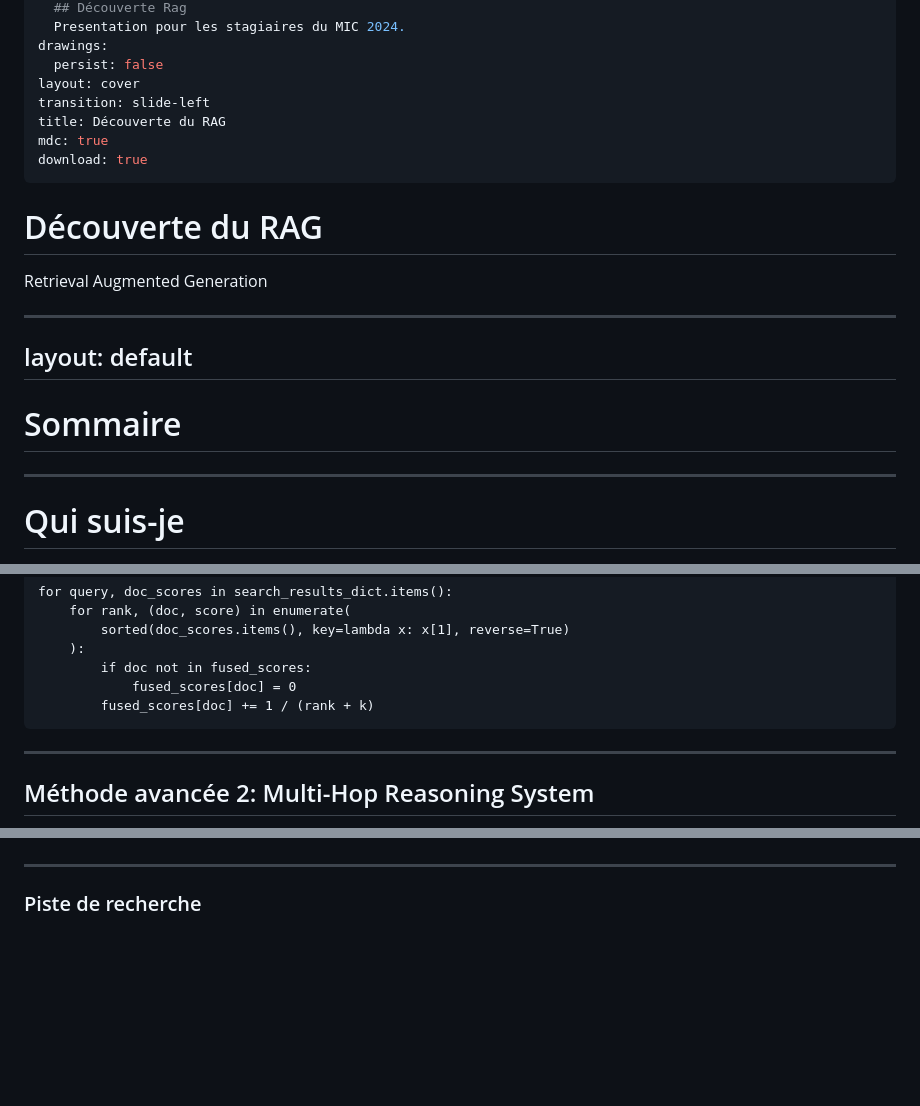
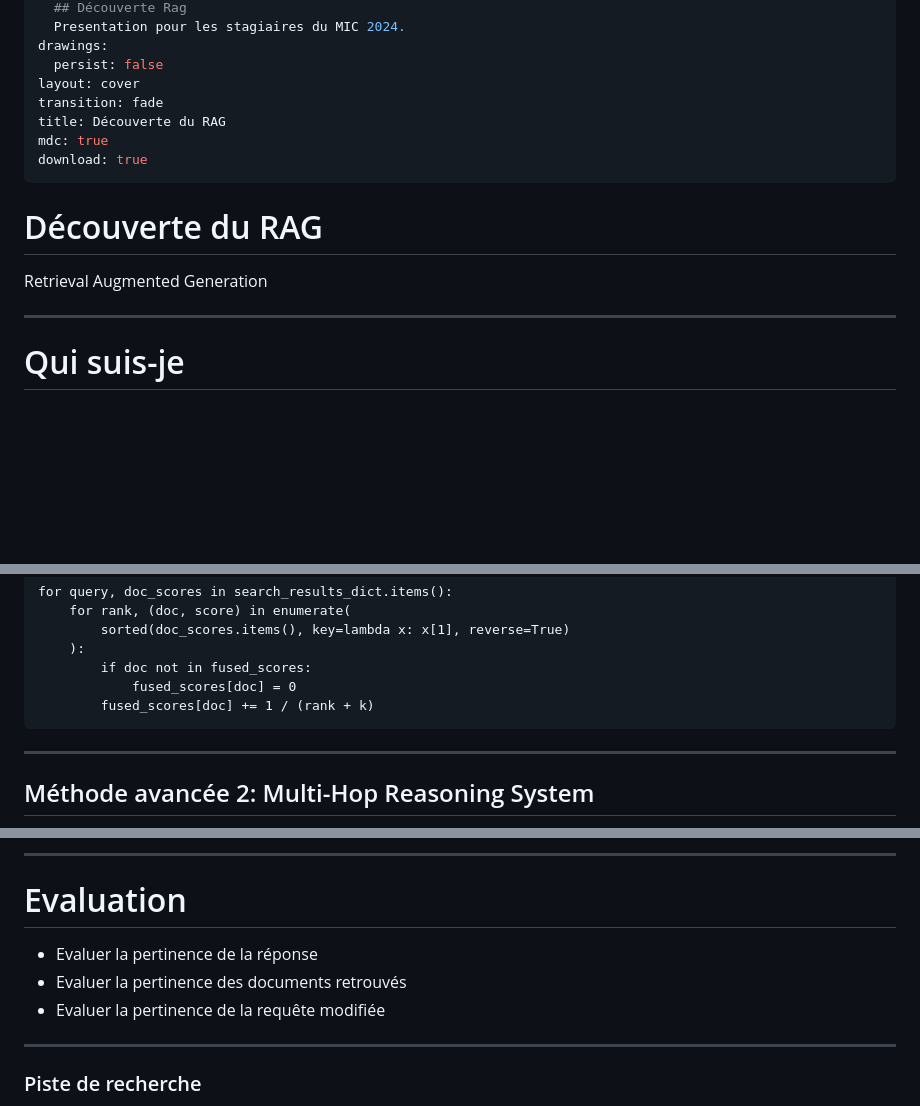
Before and after one commit to vsantele/intro-rag, a Markdown page: presentation/slides.md, 3 parts joined by grey strips. Rendered like a GitHub page; blank space fills up the shorter version.

Commit message:
add evaluation

```diff
--- a/presentation/slides.md
+++ b/presentation/slides.md
@@ -10,7 +10,7 @@ info: |
 drawings:
   persist: false
 layout: cover
-transition: slide-left
+transition: fade
 title: Découverte du RAG
 mdc: true
 download: true
@@ -20,13 +20,6 @@ download: true
 
 Retrieval Augmented Generation
 
----
-layout: default
----
-
-# Sommaire
-
-<Toc maxDepth="1"></Toc>
 
 ---
 
@@ -267,12 +264,20 @@ for query, doc_scores in search_results_dict.items():
 
 <!--
 1: all
+
 2: search_results_dict
+
 3: fused_scores
+
 4: for query
+
 5: for rank
+
 6: doc_scores sorted
+
 7: calcul
+
+Fin démo
 -->
 ---
 
@@ -306,3 +325,10 @@ Autre exemple:
+---
+
+# Evaluation
+
+- Evaluer la pertinence de la réponse
+- Evaluer la pertinence des documents retrouvés
+- Evaluer la pertinence de la requête modifiée
 
 ---
 
```
Also changed, not shown: other parts of presentation/slides.md (+19 -0 lines).
